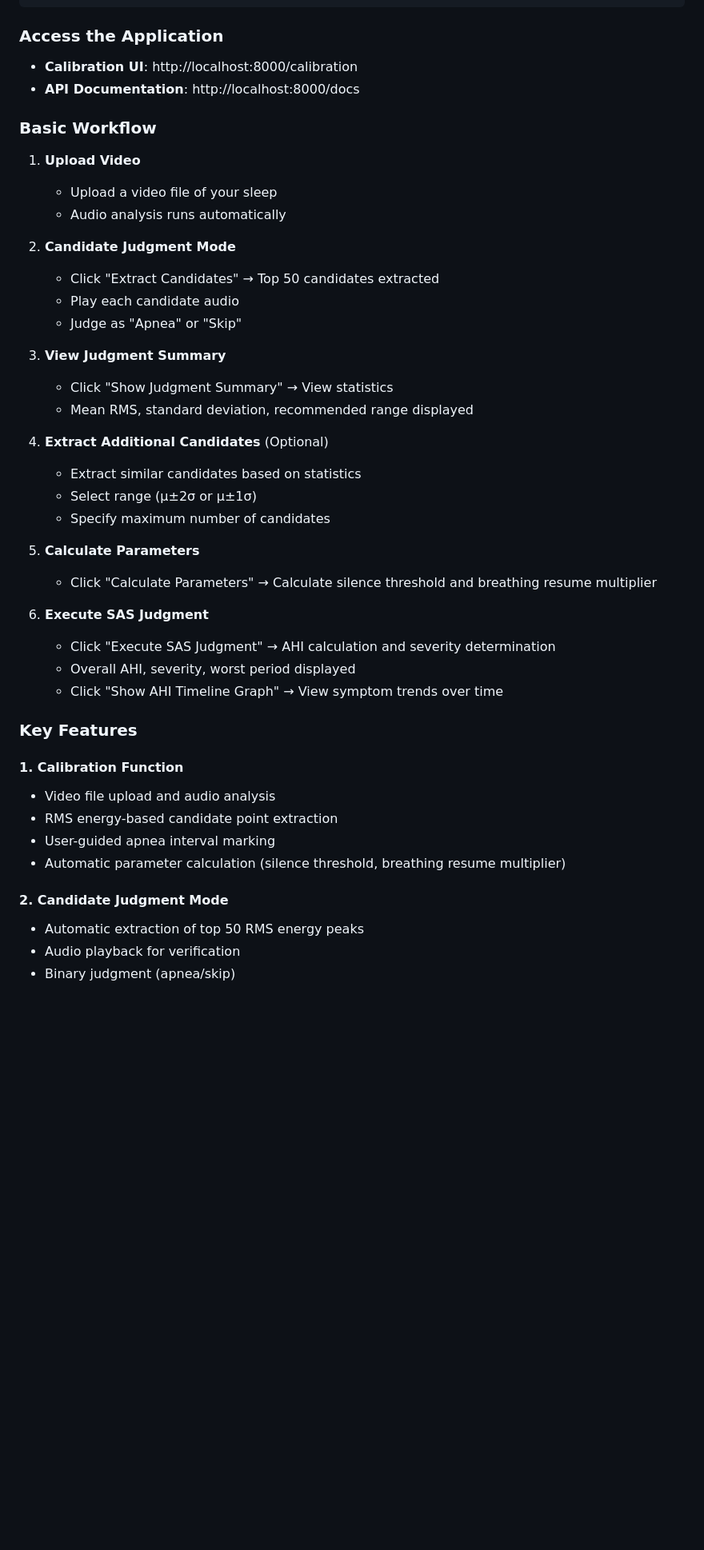
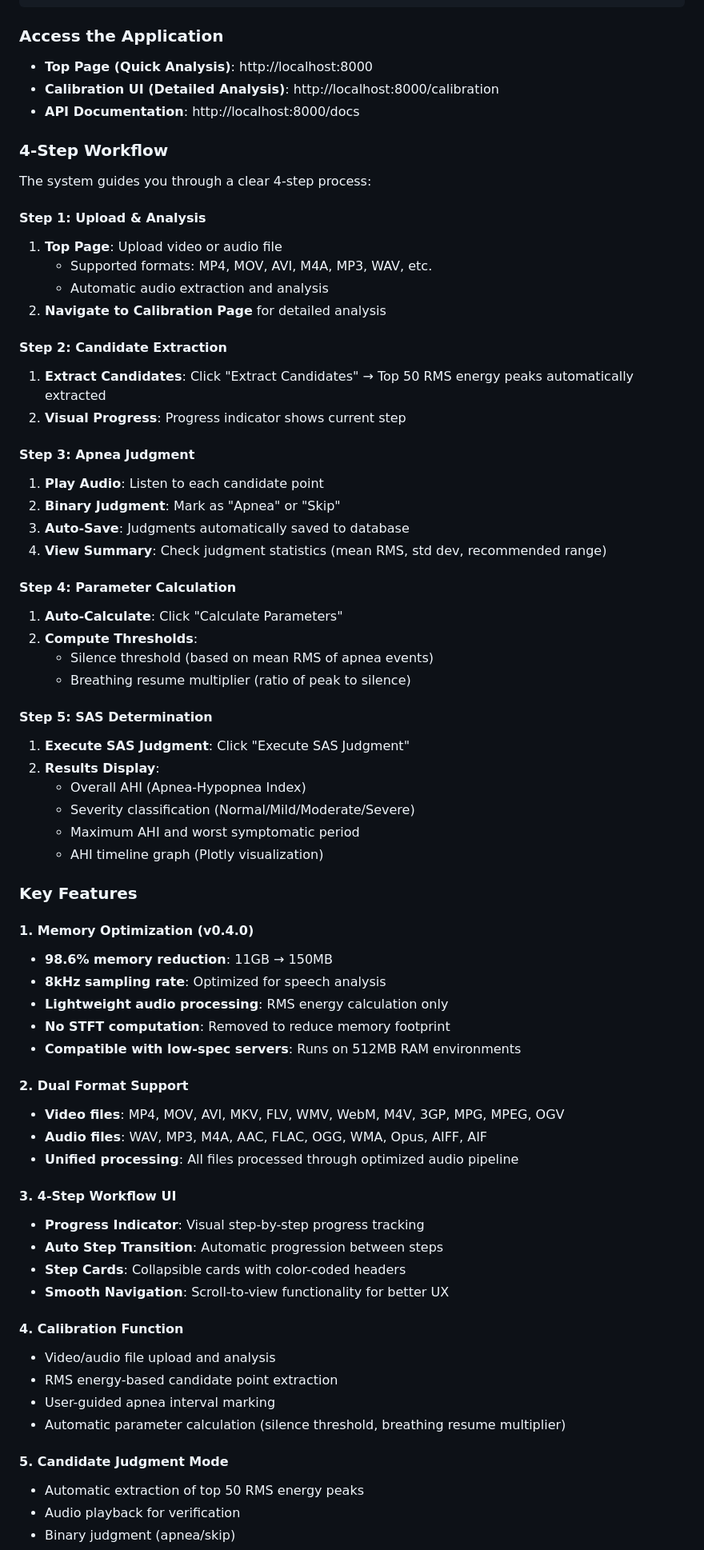
Before and after one commit to daishir0/SleepApneaDetector, a Markdown page: README.md, the part around one of its changes. Shown at 80% size. Rendered like a GitHub page; blank space fills up the shorter version.

````diff
--- a/README.md
+++ b/README.md
@@ -64,46 +71,71 @@ brew install ffmpeg
 ```
 
 ### Access the Application
-- **Calibration UI**: http://localhost:8000/calibration
+- **Top Page (Quick Analysis)**: http://localhost:8000
+- **Calibration UI (Detailed Analysis)**: http://localhost:8000/calibration
 - **API Documentation**: http://localhost:8000/docs
 
-### Basic Workflow
+### 4-Step Workflow
 
-1. **Upload Video**
-   - Upload a video file of your sleep
-   - Audio analysis runs automatically
+The system guides you through a clear 4-step process:
 
-2. **Candidate Judgment Mode**
-   - Click "Extract Candidates" → Top 50 candidates extracted
-   - Play each candidate audio
-   - Judge as "Apnea" or "Skip"
+#### Step 1: Upload & Analysis
+1. **Top Page**: Upload video or audio file
+   - Supported formats: MP4, MOV, AVI, M4A, MP3, WAV, etc.
+   - Automatic audio extraction and analysis
+2. **Navigate to Calibration Page** for detailed analysis
 
-3. **View Judgment Summary**
-   - Click "Show Judgment Summary" → View statistics
-   - Mean RMS, standard deviation, recommended range displayed
+#### Step 2: Candidate Extraction
+1. **Extract Candidates**: Click "Extract Candidates" → Top 50 RMS energy peaks automatically extracted
+2. **Visual Progress**: Progress indicator shows current step
 
-4. **Extract Additional Candidates** (Optional)
-   - Extract similar candidates based on statistics
-   - Select range (μ±2σ or μ±1σ)
-   - Specify maximum number of candidates
+#### Step 3: Apnea Judgment
+1. **Play Audio**: Listen to each candidate point
+2. **Binary Judgment**: Mark as "Apnea" or "Skip"
+3. **Auto-Save**: Judgments automatically saved to database
+4. **View Summary**: Check judgment statistics (mean RMS, std dev, recommended range)
 
-5. **Calculate Parameters**
-   - Click "Calculate Parameters" → Calculate silence threshold and breathing resume multiplier
+#### Step 4: Parameter Calculation
+1. **Auto-Calculate**: Click "Calculate Parameters"
+2. **Compute Thresholds**:
+   - Silence threshold (based on mean RMS of apnea events)
+   - Breathing resume multiplier (ratio of peak to silence)
 
-6. **Execute SAS Judgment**
-   - Click "Execute SAS Judgment" → AHI calculation and severity determination
-   - Overall AHI, severity, worst period displayed
-   - Click "Show AHI Timeline Graph" → View symptom trends over time
+#### Step 5: SAS Determination
+1. **Execute SAS Judgment**: Click "Execute SAS Judgment"
+2. **Results Display**:
+   - Overall AHI (Apnea-Hypopnea Index)
+   - Severity classification (Normal/Mild/Moderate/Severe)
+   - Maximum AHI and worst symptomatic period
+   - AHI timeline graph (Plotly visualization)
 
 ### Key Features
 
-#### 1. Calibration Function
-- Video file upload and audio analysis
+#### 1. Memory Optimization (v0.4.0)
+- **98.6% memory reduction**: 11GB → 150MB
+- **8kHz sampling rate**: Optimized for speech analysis
+- **Lightweight audio processing**: RMS energy calculation only
+- **No STFT computation**: Removed to reduce memory footprint
+- **Compatible with low-spec servers**: Runs on 512MB RAM environments
+
+#### 2. Dual Format Support
+- **Video files**: MP4, MOV, AVI, MKV, FLV, WMV, WebM, M4V, 3GP, MPG, MPEG, OGV
+- **Audio files**: WAV, MP3, M4A, AAC, FLAC, OGG, WMA, Opus, AIFF, AIF
+- **Unified processing**: All files processed through optimized audio pipeline
+
+#### 3. 4-Step Workflow UI
+- **Progress Indicator**: Visual step-by-step progress tracking
+- **Auto Step Transition**: Automatic progression between steps
+- **Step Cards**: Collapsible cards with color-coded headers
+- **Smooth Navigation**: Scroll-to-view functionality for better UX
+
+#### 4. Calibration Function
+- Video/audio file upload and analysis
 - RMS energy-based candidate point extraction
 - User-guided apnea interval marking
 - Automatic parameter calculation (silence threshold, breathing resume multiplier)
 
-#### 2. Candidate Judgment Mode
+#### 5. Candidate Judgment Mode
 - Automatic extraction of top 50 RMS energy peaks
 - Audio playback for verification
 - Binary judgment (apnea/skip)
````
Also changed, not shown: other parts of README.md (+102 -47 lines).
